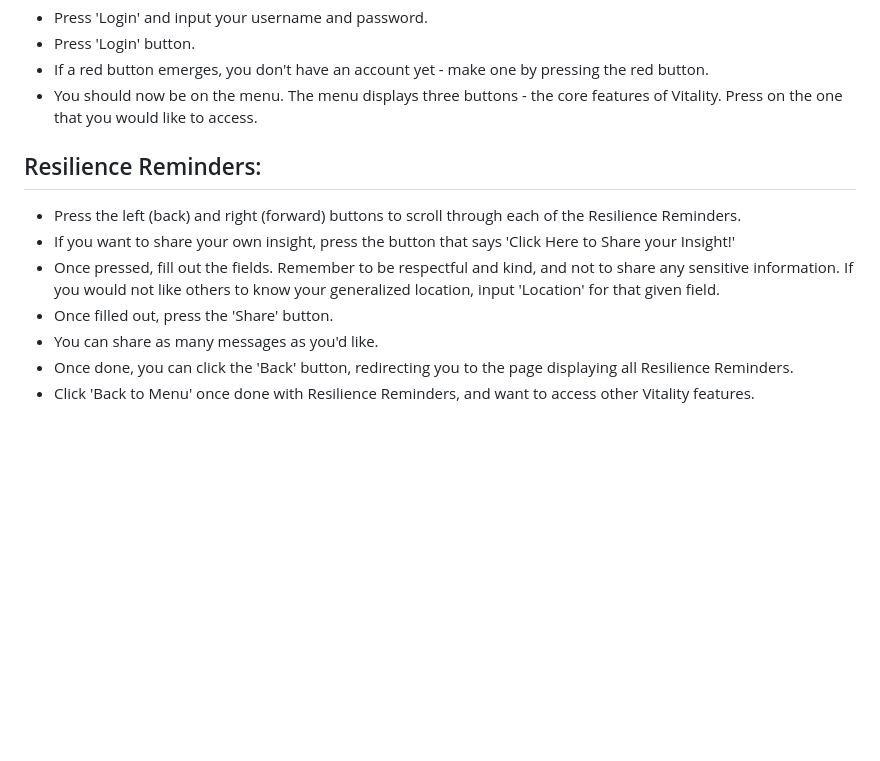
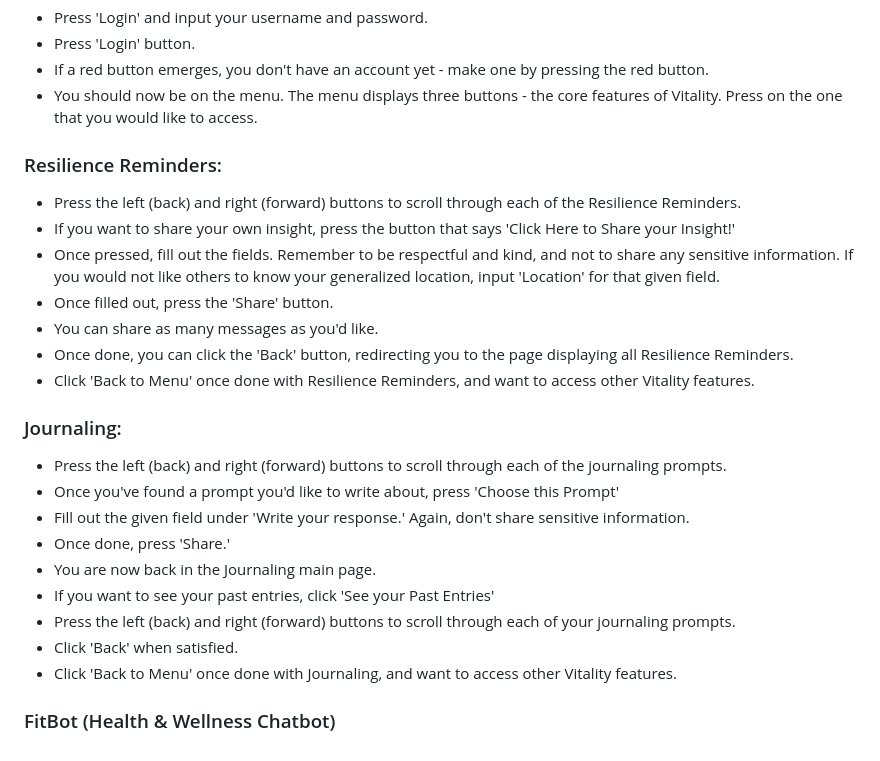
Before and after one commit to cassandracaluag/Vitality, a Markdown page: README.md, the part around the change. GitHub-like rendering; blank space fills up the shorter version.

```diff
--- a/README.md
+++ b/README.md
@@ -39,7 +39,7 @@ In the long run, I plan to code the main app (from Code.org) into a more widely
 - Press 'Login' button.
 - If a red button emerges, you don't have an account yet - make one by pressing the red button.
 - You should now be on the menu. The menu displays three buttons - the core features of Vitality. Press on the one that you would like to access.
-## Resilience Reminders:
+### Resilience Reminders:
 - Press the left (back) and right (forward) buttons to scroll through each of the Resilience Reminders.
 - If you want to share your own insight, press the button that says 'Click Here to Share your Insight!'
 - Once pressed, fill out the fields. Remember to be respectful and kind, and not to share any sensitive information. If you would not like others to know your generalized location, input 'Location' for that given field.
@@ -47,3 +47,14 @@ In the long run, I plan to code the main app (from Code.org) into a more widely
 - You can share as many messages as you'd like.
 - Once done, you can click the 'Back' button, redirecting you to the page displaying all Resilience Reminders.
 - Click 'Back to Menu' once done with Resilience Reminders, and want to access other Vitality features.
+### Journaling:
+- Press the left (back) and right (forward) buttons to scroll through each of the journaling prompts.
+- Once you've found a prompt you'd like to write about, press 'Choose this Prompt'
+- Fill out the given field under 'Write your response.' Again, don't share sensitive information.
+- Once done, press 'Share.'
+- You are now back in the Journaling main page.
+- If you want to see your past entries, click 'See your Past Entries'
+- Press the left (back) and right (forward) buttons to scroll through each of your journaling prompts.
+- Click 'Back' when satisfied.
+- Click 'Back to Menu' once done with Journaling, and want to access other Vitality features.
+### FitBot (Health & Wellness Chatbot)
```
